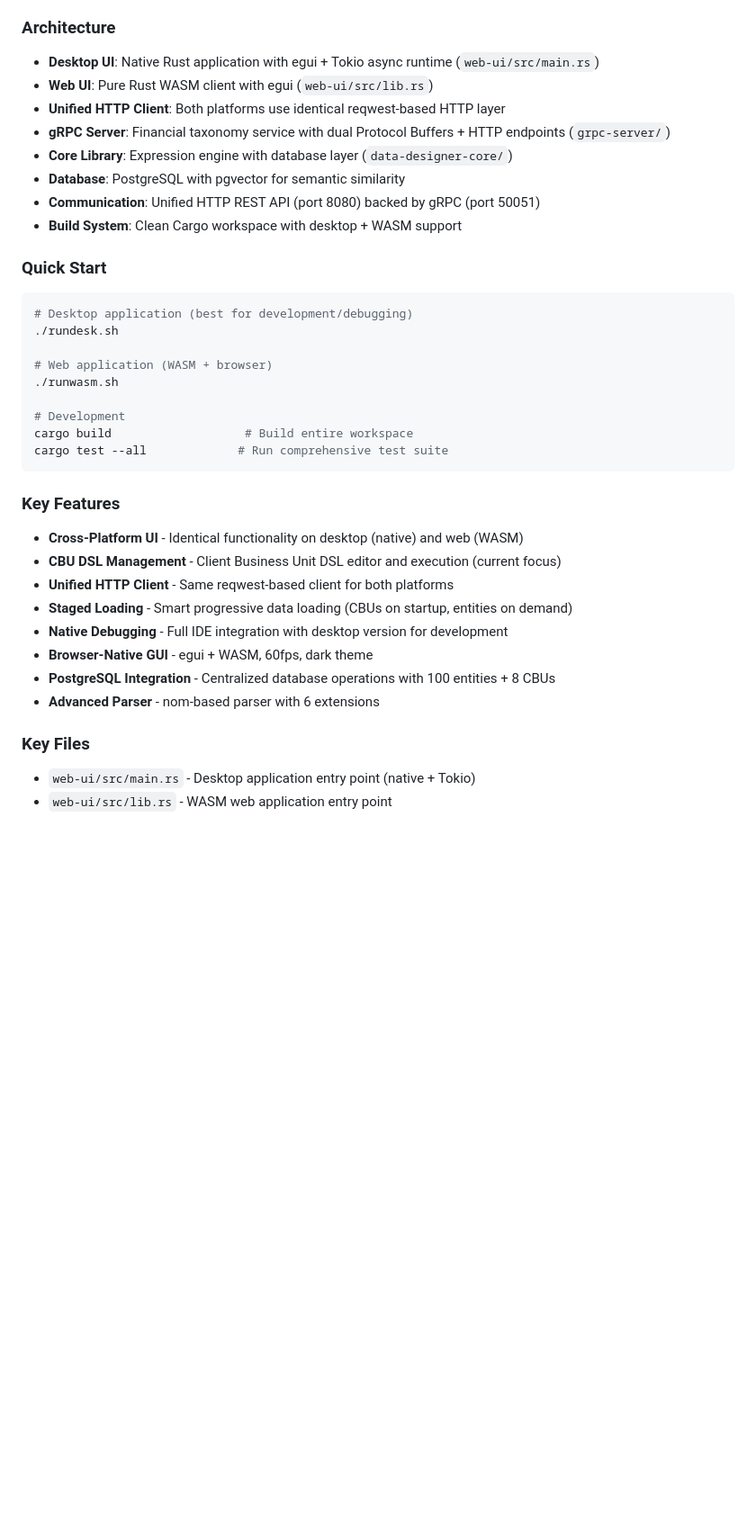
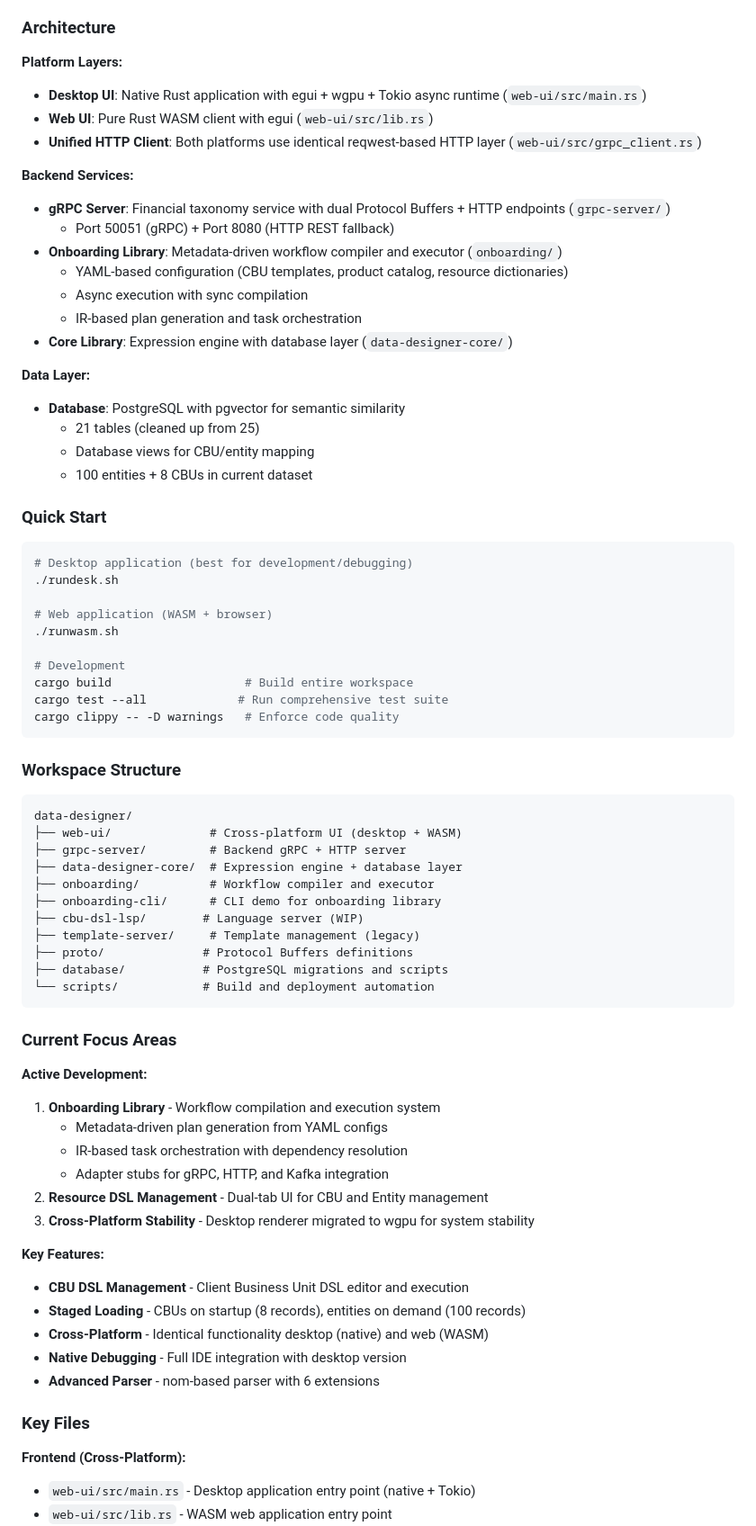
Before and after one commit to adamtc007/data-designer, a Markdown page: CLAUDE.md, the part around the change printed below. Shown: that part at 90% size. Drawn GitHub-style; blank space fills up the shorter version.

````diff
--- a/CLAUDE.md
+++ b/CLAUDE.md
@@ -5,16 +5,29 @@
 🦀 **Data Designer** - Cross-platform Rust application (Desktop + WASM) with unified HTTP client and gRPC microservices architecture for designing, testing, and managing dynamic data transformation rules using a soft DSL system for financial services.
 
 ### Architecture
-- **Desktop UI**: Native Rust application with egui + Tokio async runtime (`web-ui/src/main.rs`)
+
+**Platform Layers:**
+- **Desktop UI**: Native Rust application with egui + wgpu + Tokio async runtime (`web-ui/src/main.rs`)
 - **Web UI**: Pure Rust WASM client with egui (`web-ui/src/lib.rs`)
-- **Unified HTTP Client**: Both platforms use identical reqwest-based HTTP layer
+- **Unified HTTP Client**: Both platforms use identical reqwest-based HTTP layer (`web-ui/src/grpc_client.rs`)
+
+**Backend Services:**
 - **gRPC Server**: Financial taxonomy service with dual Protocol Buffers + HTTP endpoints (`grpc-server/`)
+  - Port 50051 (gRPC) + Port 8080 (HTTP REST fallback)
+- **Onboarding Library**: Metadata-driven workflow compiler and executor (`onboarding/`)
+  - YAML-based configuration (CBU templates, product catalog, resource dictionaries)
+  - Async execution with sync compilation
+  - IR-based plan generation and task orchestration
 - **Core Library**: Expression engine with database layer (`data-designer-core/`)
+
+**Data Layer:**
 - **Database**: PostgreSQL with pgvector for semantic similarity
-- **Communication**: Unified HTTP REST API (port 8080) backed by gRPC (port 50051)
-- **Build System**: Clean Cargo workspace with desktop + WASM support
+  - 21 tables (cleaned up from 25)
+  - Database views for CBU/entity mapping
+  - 100 entities + 8 CBUs in current dataset
 
 ### Quick Start
+
 ```bash
 # Desktop application (best for development/debugging)
 ./rundesk.sh
@@ -25,18 +38,44 @@
 # Development
 cargo build                   # Build entire workspace
 cargo test --all             # Run comprehensive test suite
+cargo clippy -- -D warnings   # Enforce code quality
 ```
 
-### Key Features
-- **Cross-Platform UI** - Identical functionality on desktop (native) and web (WASM)
-- **CBU DSL Management** - Client Business Unit DSL editor and execution (current focus)
-- **Unified HTTP Client** - Same reqwest-based client for both platforms
-- **Staged Loading** - Smart progressive data loading (CBUs on startup, entities on demand)
-- **Native Debugging** - Full IDE integration with desktop version for development
-- **Browser-Native GUI** - egui + WASM, 60fps, dark theme
-- **PostgreSQL Integration** - Centralized database operations with 100 entities + 8 CBUs
+### Workspace Structure
+
+```
+data-designer/
+├── web-ui/              # Cross-platform UI (desktop + WASM)
+├── grpc-server/         # Backend gRPC + HTTP server
+├── data-designer-core/  # Expression engine + database layer
+├── onboarding/          # Workflow compiler and executor
+├── onboarding-cli/      # CLI demo for onboarding library
+├── cbu-dsl-lsp/        # Language server (WIP)
+├── template-server/     # Template management (legacy)
+├── proto/              # Protocol Buffers definitions
+├── database/           # PostgreSQL migrations and scripts
+└── scripts/            # Build and deployment automation
+```
+
+### Current Focus Areas
+
+**Active Development:**
+1. **Onboarding Library** - Workflow compilation and execution system
+   - Metadata-driven plan generation from YAML configs
+   - IR-based task orchestration with dependency resolution
+   - Adapter stubs for gRPC, HTTP, and Kafka integration
+2. **Resource DSL Management** - Dual-tab UI for CBU and Entity management
+3. **Cross-Platform Stability** - Desktop renderer migrated to wgpu for system stability
+
+**Key Features:**
+- **CBU DSL Management** - Client Business Unit DSL editor and execution
+- **Staged Loading** - CBUs on startup (8 records), entities on demand (100 records)
+- **Cross-Platform** - Identical functionality desktop (native) and web (WASM)
+- **Native Debugging** - Full IDE integration with desktop version
 - **Advanced Parser** - nom-based parser with 6 extensions
 
 ### Key Files
+
+**Frontend (Cross-Platform):**
 - `web-ui/src/main.rs` - Desktop application entry point (native + Tokio)
 - `web-ui/src/lib.rs` - WASM web application entry point
````
Also changed, not shown: other parts of CLAUDE.md (+85 -37 lines).
